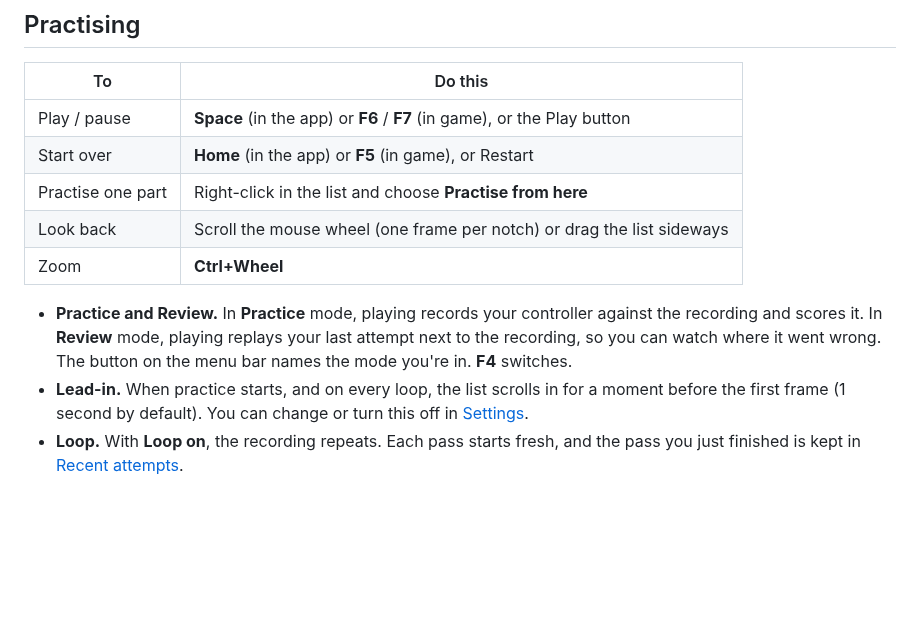
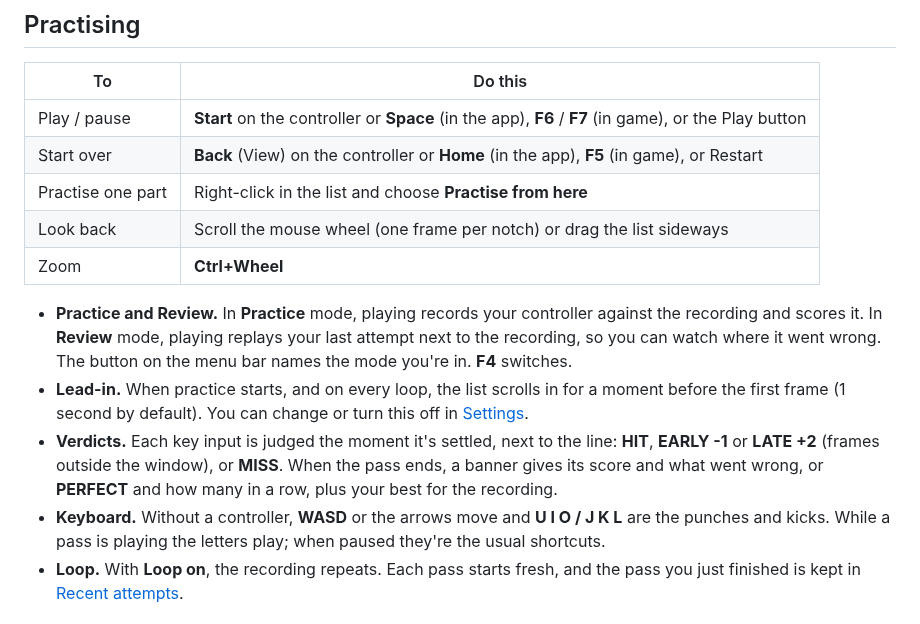
Before and after one commit to jjgilbert00/wombo-combo-revolution, a Markdown page: docs/USER_GUIDE.md, the part around one of its changes. Drawn GitHub-style; blank space fills up the shorter version.

```diff
--- a/docs/USER_GUIDE.md
+++ b/docs/USER_GUIDE.md
@@ -125,8 +137,8 @@ Every lane can be hidden from the **View** menu, which says whether each one is
 
 | To | Do this |
 |---|---|
-| Play / pause | **Space** (in the app) or **F6** / **F7** (in game), or the Play button |
-| Start over | **Home** (in the app) or **F5** (in game), or Restart |
+| Play / pause | **Start** on the controller or **Space** (in the app), **F6** / **F7** (in game), or the Play button |
+| Start over | **Back** (View) on the controller or **Home** (in the app), **F5** (in game), or Restart |
 | Practise one part | Right-click in the list and choose **Practise from here** |
 | Look back | Scroll the mouse wheel (one frame per notch) or drag the list sideways |
 | Zoom | **Ctrl+Wheel** |
@@ -138,6 +150,13 @@ Every lane can be hidden from the **View** menu, which says whether each one is
 - **Lead-in.** When practice starts, and on every loop, the list scrolls in for a moment before
   the first frame (1 second by default). You can change or turn this off in
   [Settings](#settings).
+- **Verdicts.** Each key input is judged the moment it's settled, next to the line: **HIT**,
+  **EARLY -1** or **LATE +2** (frames outside the window), or **MISS**. When the pass ends, a
+  banner gives its score and what went wrong, or **PERFECT** and how many in a row, plus your
+  best for the recording.
+- **Keyboard.** Without a controller, **WASD** or the arrows move and **U I O / J K L** are the
+  punches and kicks. While a pass is playing the letters play; when paused they're the usual
+  shortcuts.
 - **Loop.** With **Loop on**, the recording repeats. Each pass starts fresh, and the pass you just
   finished is kept in [Recent attempts](#reviewing-your-attempts).
 
```
Also changed, not shown: other parts of docs/USER_GUIDE.md (+14 -2 lines), docs/images/first-go.png (added), docs/images/pass-result.png (added), docs/images/start-screen.png, 2 other files.
